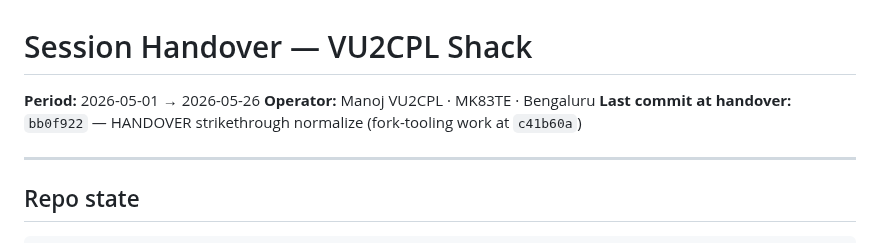
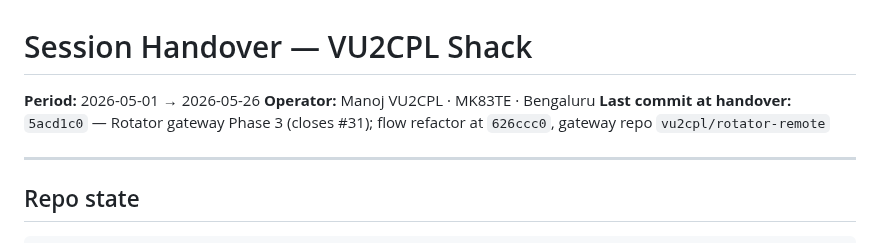
Before and after one commit to vu2cpl/vu2cpl-shack, a Markdown page: HANDOVER.md, the part around the change. Rendered like a GitHub page.

Commit message:
HANDOVER: tip pointer -> 5acd1c0 (rotator gateway #31 closed)
Co-Authored-By: Claude Opus 4.7 <noreply@anthropic.com>

```diff
--- a/HANDOVER.md
+++ b/HANDOVER.md
@@ -2,7 +2,7 @@
 
 **Period:** 2026-05-01 → 2026-05-26
 **Operator:** Manoj VU2CPL · MK83TE · Bengaluru
-**Last commit at handover:** `bb0f922` — HANDOVER strikethrough normalize (fork-tooling work at `c41b60a`)
+**Last commit at handover:** `5acd1c0` — Rotator gateway Phase 3 (closes #31); flow refactor at `626ccc0`, gateway repo `vu2cpl/rotator-remote`
 
 ---
 
```
